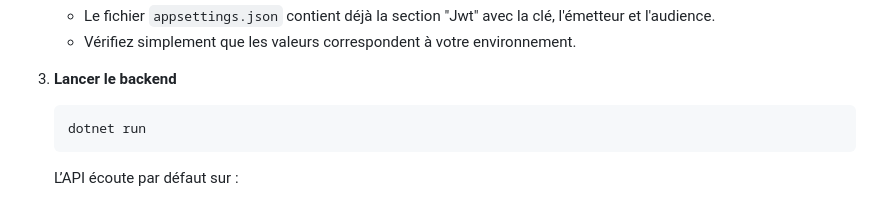
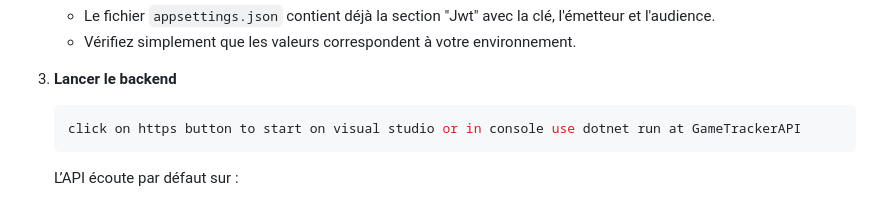
Before and after one commit to ThMaths/GameTrackerAPI, a Markdown page: README.md, the part around the change. Drawn GitHub-style.

````diff
--- a/README.md
+++ b/README.md
@@ -46,7 +46,7 @@ Une API RESTful ASP.NET Core pour gérer votre collection de jeux vidéo, avec
 3. **Lancer le backend**
 
    ```bash
-   dotnet run
+   click on https button to start on visual studio or in console use dotnet run at GameTrackerAPI
    ```
 
    L’API écoute par défaut sur :
````
